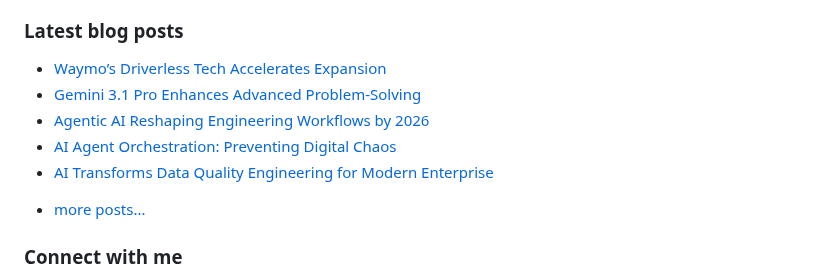
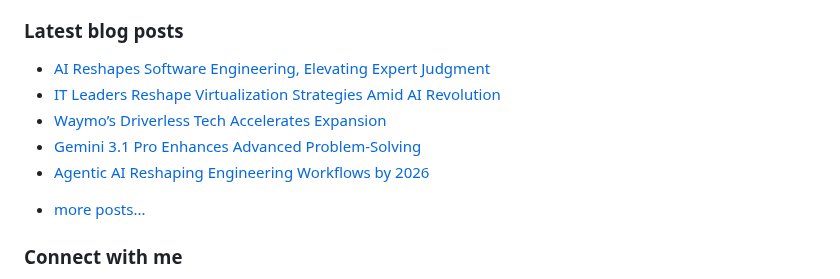
Before and after one commit to vpodk/vpodk, a Markdown page: README.md, the part around the change. Rendered like a GitHub page.

Commit message:
Updated with the latest blog posts

```diff
--- a/README.md
+++ b/README.md
@@ -7,11 +7,11 @@ This experience allows me to code in most programming languages and technologies
 ### Latest blog posts
 
 <!-- BLOG-POST-LIST:START -->
+- [AI Reshapes Software Engineering, Elevating Expert Judgment](https://medium.com/readers-club/ai-reshapes-software-engineering-elevating-expert-judgment-9e1859a48cb4?source=rss-22947912adc0------2)
+- [IT Leaders Reshape Virtualization Strategies Amid AI Revolution](https://medium.com/data-science-collective/it-leaders-reshape-virtualization-strategies-amid-ai-revolution-b2b80e90fd4b?source=rss-22947912adc0------2)
 - [Waymo’s Driverless Tech Accelerates Expansion](https://medium.com/majordigest/waymos-driverless-tech-accelerates-expansion-bf28a0412b87?source=rss-22947912adc0------2)
 - [Gemini 3.1 Pro Enhances Advanced Problem-Solving](https://pub.aimind.so/gemini-3-1-pro-enhances-advanced-problem-solving-e4311160ffea?source=rss-22947912adc0------2)
 - [Agentic AI Reshaping Engineering Workflows by 2026](https://medium.datadriveninvestor.com/agentic-ai-reshaping-engineering-workflows-by-2026-27a3ad73145b?source=rss-22947912adc0------2)
-- [AI Agent Orchestration: Preventing Digital Chaos](https://levelup.gitconnected.com/ai-agent-orchestration-preventing-digital-chaos-62785e5bcc78?source=rss-22947912adc0------2)
-- [AI Transforms Data Quality Engineering for Modern Enterprise](https://pub.towardsai.net/ai-transforms-data-quality-engineering-for-modern-enterprise-1b87307f75ba?source=rss-22947912adc0------2)
 <!-- BLOG-POST-LIST:END -->
 - [more posts...](https://medium.com/@vpodk)
 
```
